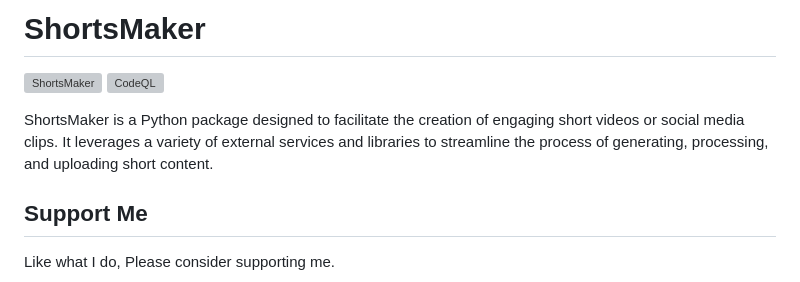
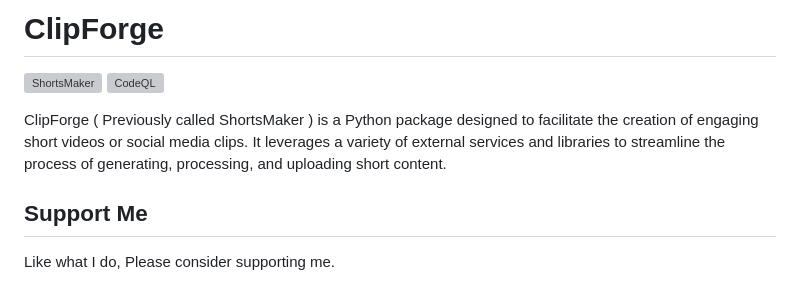
Before and after one commit to rajathjn/shorts_maker, a Markdown page: README.md, the part around the change. Drawn GitHub-style; grey boxes are pictures that could not be loaded.

```diff
--- a/README.md
+++ b/README.md
@@ -1,9 +1,9 @@
-# ShortsMaker
+# ClipForge
 
 [![ShortsMaker](https://github.com/rajathjn/shorts_maker/actions/workflows/python-app.yml/badge.svg)](https://github.com/rajathjn/shorts_maker/actions/workflows/python-app.yml)
 [![CodeQL](https://github.com/rajathjn/shorts_maker/actions/workflows/github-code-scanning/codeql/badge.svg)](https://github.com/rajathjn/shorts_maker/actions/workflows/github-code-scanning/codeql)
 
-ShortsMaker is a Python package designed to facilitate the creation of engaging short videos or social media clips. It leverages a variety of external services and libraries to streamline the process of generating, processing, and uploading short content.
+ClipForge ( Previously called ShortsMaker ) is a Python package designed to facilitate the creation of engaging short videos or social media clips. It leverages a variety of external services and libraries to streamline the process of generating, processing, and uploading short content.
 
 ## Support Me
 Like what I do, Please consider supporting me.
```
